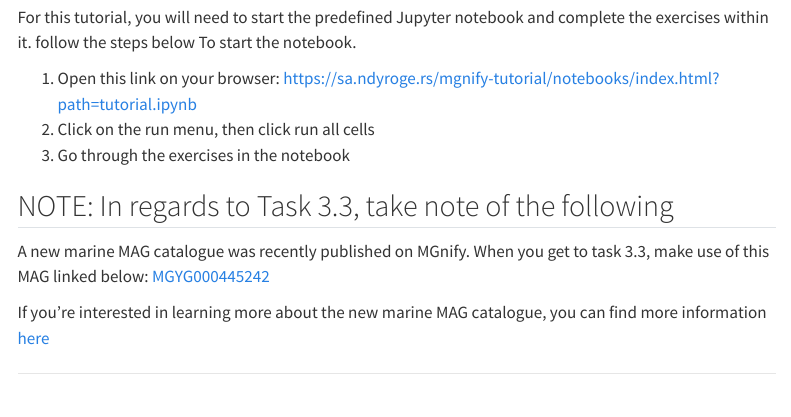
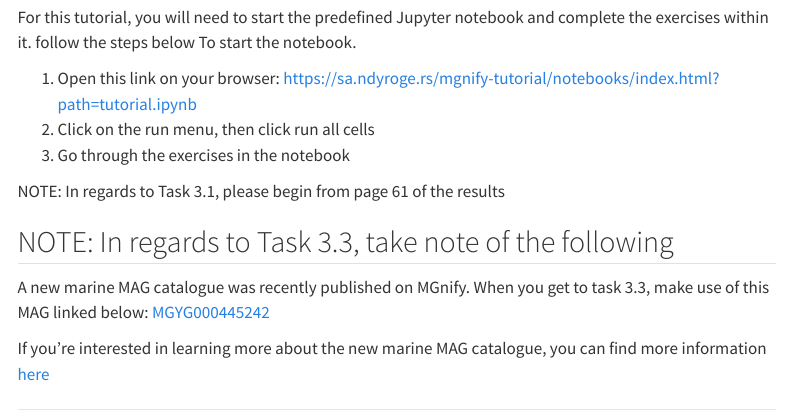
Before and after one commit to EBI-Metagenomics/metagenomics-bioinformatics-mgnify-2025, a Quarto document (sessions/getting_data_from_mgnify.qmd): the page in a window 1100 px wide, from 400 px down. Rendered offline with R 4.5, knitr and Pandoc in place of Quarto, with nearby package versions; menus at the side of the page are left out.

Commit message:
Update tutorial with additional task notes
Added notes for Task 3.1 and Task 3.3 in the tutorial.

```diff
--- a/sessions/getting_data_from_mgnify.qmd
+++ b/sessions/getting_data_from_mgnify.qmd
@@ -29,6 +29,8 @@ follow the steps below To start the notebook.
 2. Click on the run menu, then click run all cells
 3. Go through the exercises in the notebook
 
+NOTE: In regards to Task 3.1, please begin from page 61 of the results
+
 NOTE: In regards to Task 3.3, take note of the following
 ---------------
 A new marine MAG catalogue was recently published on MGnify.
```
